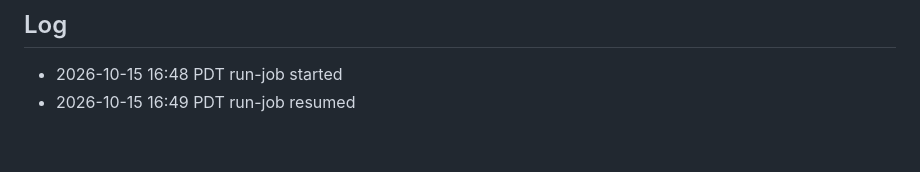
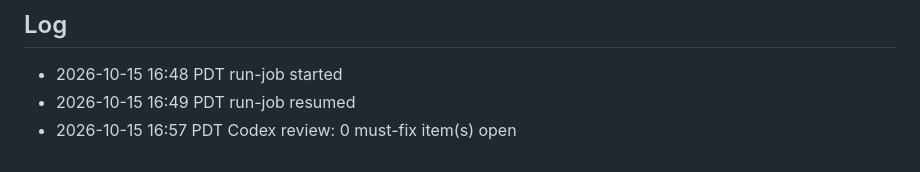
Before and after one commit to anilkumarnandamuri/route-weather, a Markdown page: tasks/RW-1.md, the part around the change. Drawn GitHub-style.

Commit message:
job(RW-1): review log

```diff
--- a/tasks/RW-1.md
+++ b/tasks/RW-1.md
@@ -35,3 +35,4 @@ Do not change unrelated behavior, do not add network calls, no package installs.
 ## Log
 - 2026-10-15 16:48 PDT run-job started
 - 2026-10-15 16:49 PDT run-job resumed
+- 2026-10-15 16:57 PDT Codex review: 0 must-fix item(s) open
```
